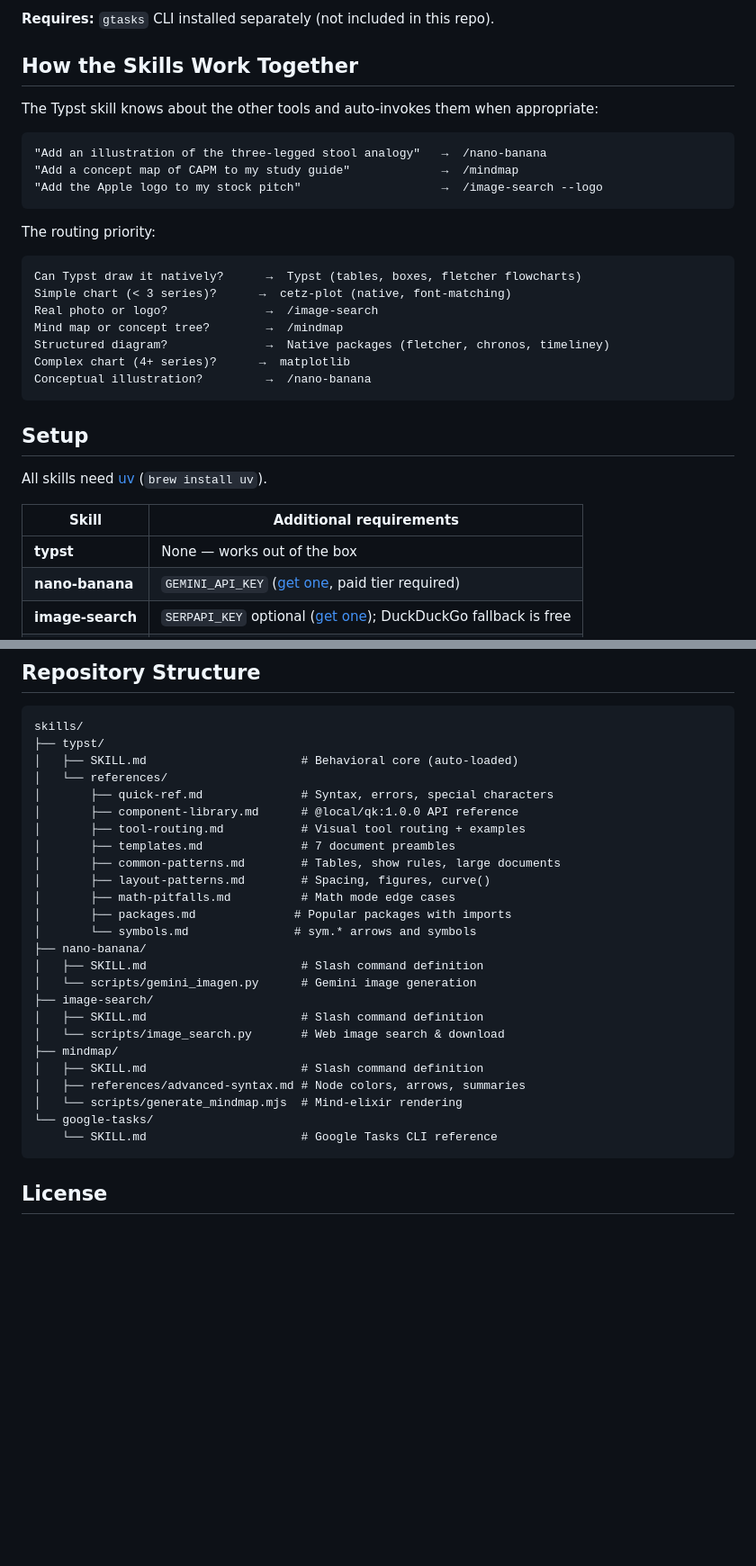
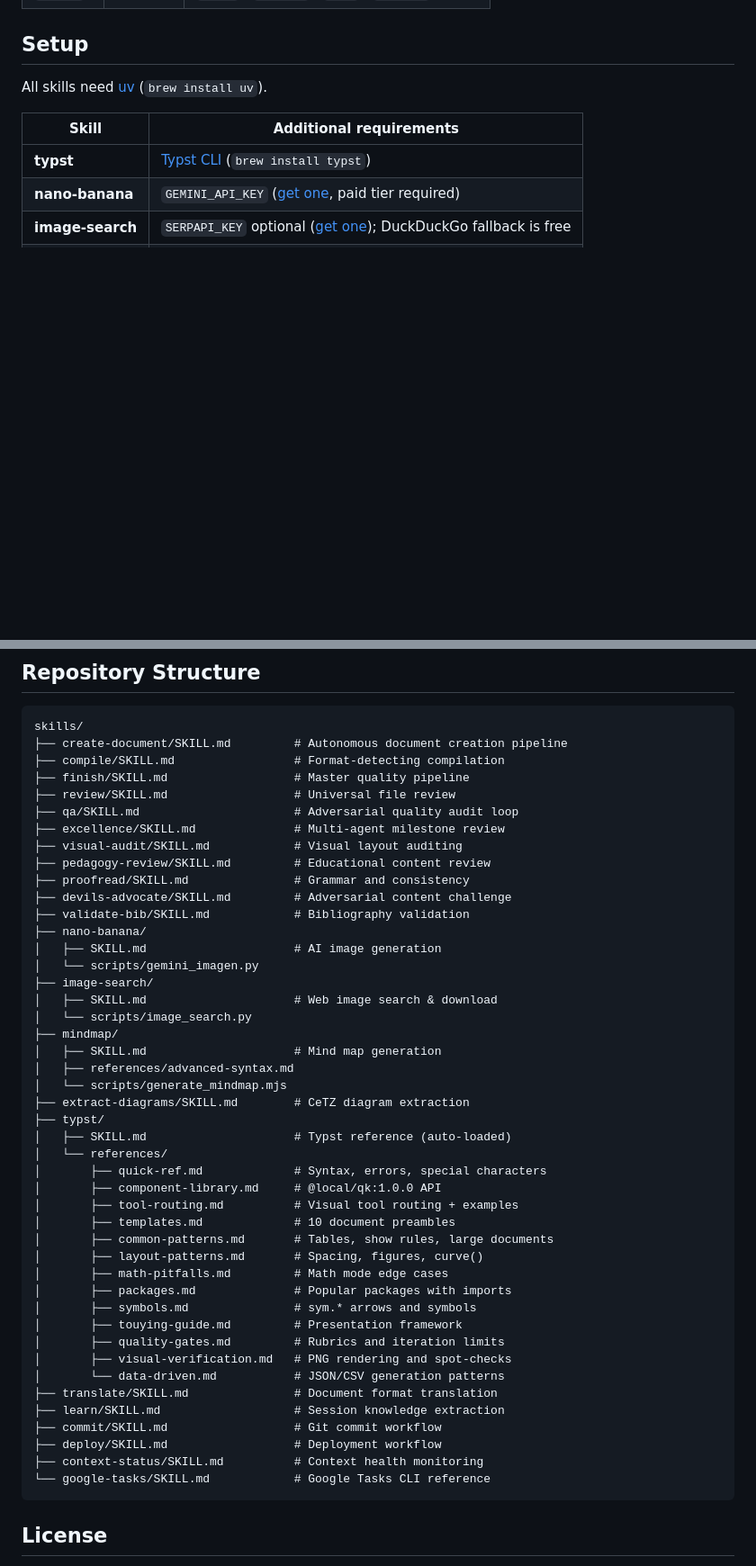
Before and after one commit to clearsmog/claude-skills, a Markdown page: README.md, 2 parts joined by grey strips. Shown at 90% size. Rendered like a GitHub page; blank space fills up the shorter version.

````diff
--- a/README.md
+++ b/README.md
@@ -114,26 +150,3 @@ Auto-loads when you ask about tasks, to-dos, or reminders. Uses the `gtasks` CLI
-**Requires:** `gtasks` CLI installed separately (not included in this repo).
-
-## How the Skills Work Together
-
-The Typst skill knows about the other tools and auto-invokes them when appropriate:
-
-```
-"Add an illustration of the three-legged stool analogy"   →  /nano-banana
-"Add a concept map of CAPM to my study guide"             →  /mindmap
-"Add the Apple logo to my stock pitch"                    →  /image-search --logo
-```
-
-The routing priority:
-
-```
-Can Typst draw it natively?      →  Typst (tables, boxes, fletcher flowcharts)
-Simple chart (< 3 series)?      →  cetz-plot (native, font-matching)
-Real photo or logo?              →  /image-search
-Mind map or concept tree?        →  /mindmap
-Structured diagram?              →  Native packages (fletcher, chronos, timeliney)
-Complex chart (4+ series)?      →  matplotlib
-Conceptual illustration?         →  /nano-banana
-```
 
 ## Setup
 
@@ -141,7 +154,7 @@ All skills need [uv](https://docs.astral.sh/uv/) (`brew install uv`).
 
 | Skill | Additional requirements |
 |-------|----------------------|
-| **typst** | None — works out of the box |
+| **typst** | [Typst CLI](https://github.com/typst/typst) (`brew install typst`) |
 | **nano-banana** | `GEMINI_API_KEY` ([get one](https://ai.google.dev/), paid tier required) |
 | **image-search** | `SERPAPI_KEY` optional ([get one](https://serpapi.com/)); DuckDuckGo fallback is free |
 | **mindmap** | Node.js (`brew install node`) |
@@ -163,30 +176,50 @@ export SERPAPI_KEY="your-key"
 
 ```
 skills/
+├── create-document/SKILL.md         # Autonomous document creation pipeline
+├── compile/SKILL.md                 # Format-detecting compilation
+├── finish/SKILL.md                  # Master quality pipeline
+├── review/SKILL.md                  # Universal file review
+├── qa/SKILL.md                      # Adversarial quality audit loop
+├── excellence/SKILL.md              # Multi-agent milestone review
+├── visual-audit/SKILL.md            # Visual layout auditing
+├── pedagogy-review/SKILL.md         # Educational content review
+├── proofread/SKILL.md               # Grammar and consistency
+├── devils-advocate/SKILL.md         # Adversarial content challenge
+├── validate-bib/SKILL.md            # Bibliography validation
+├── nano-banana/
+│   ├── SKILL.md                     # AI image generation
+│   └── scripts/gemini_imagen.py
+├── image-search/
+│   ├── SKILL.md                     # Web image search & download
+│   └── scripts/image_search.py
+├── mindmap/
+│   ├── SKILL.md                     # Mind map generation
+│   ├── references/advanced-syntax.md
+│   └── scripts/generate_mindmap.mjs
+├── extract-diagrams/SKILL.md        # CeTZ diagram extraction
 ├── typst/
-│   ├── SKILL.md                      # Behavioral core (auto-loaded)
+│   ├── SKILL.md                     # Typst reference (auto-loaded)
 │   └── references/
-│       ├── quick-ref.md              # Syntax, errors, special characters
-│       ├── component-library.md      # @local/qk:1.0.0 API reference
-│       ├── tool-routing.md           # Visual tool routing + examples
-│       ├── templates.md              # 7 document preambles
-│       ├── common-patterns.md        # Tables, show rules, large documents
-│       ├── layout-patterns.md        # Spacing, figures, curve()
-│       ├── math-pitfalls.md          # Math mode edge cases
+│       ├── quick-ref.md             # Syntax, errors, special characters
+│       ├── component-library.md     # @local/qk:1.0.0 API
+│       ├── tool-routing.md          # Visual tool routing + examples
+│       ├── templates.md             # 10 document preambles
+│       ├── common-patterns.md       # Tables, show rules, large documents
+│       ├── layout-patterns.md       # Spacing, figures, curve()
+│       ├── math-pitfalls.md         # Math mode edge cases
 │       ├── packages.md              # Popular packages with imports
-│       └── symbols.md               # sym.* arrows and symbols
-├── nano-banana/
-│   ├── SKILL.md                      # Slash command definition
-│   └── scripts/gemini_imagen.py      # Gemini image generation
-├── image-search/
-│   ├── SKILL.md                      # Slash command definition
-│   └── scripts/image_search.py       # Web image search & download
-├── mindmap/
-│   ├── SKILL.md                      # Slash command definition
-│   ├── references/advanced-syntax.md # Node colors, arrows, summaries
-│   └── scripts/generate_mindmap.mjs  # Mind-elixir rendering
-└── google-tasks/
-    └── SKILL.md                      # Google Tasks CLI reference
+│       ├── symbols.md               # sym.* arrows and symbols
+│       ├── touying-guide.md         # Presentation framework
+│       ├── quality-gates.md         # Rubrics and iteration limits
+│       ├── visual-verification.md   # PNG rendering and spot-checks
+│       └── data-driven.md           # JSON/CSV generation patterns
+├── translate/SKILL.md               # Document format translation
+├── learn/SKILL.md                   # Session knowledge extraction
+├── commit/SKILL.md                  # Git commit workflow
+├── deploy/SKILL.md                  # Deployment workflow
+├── context-status/SKILL.md          # Context health monitoring
+└── google-tasks/SKILL.md            # Google Tasks CLI reference
 ```
 
 ## License
````
Also changed, not shown: other parts of README.md (+76 -40 lines).
